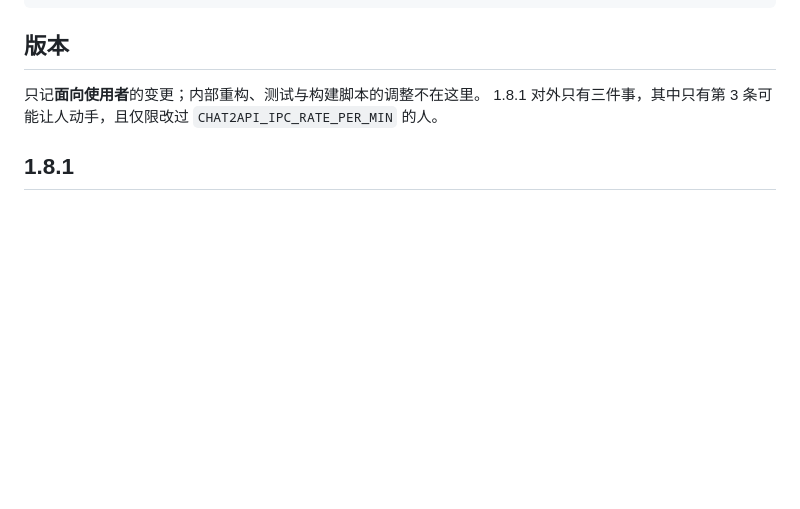
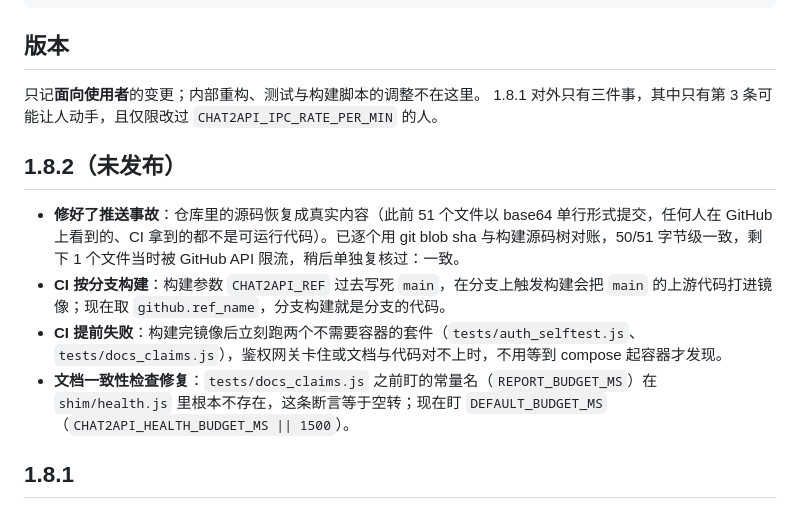
Before and after one commit to liangnianzhi/chat2api, a Markdown page: README.md, the part around the change. GitHub-like rendering; blank space fills up the shorter version.

Commit message:
docs: record 1.8.2 - the content restore, branch builds, earlier CI failure
Everything an operator needs to know about this round, in the changelog
style the rest of the file uses: the repository content was restored and
verified blob by blob, CI now builds the branch it runs on, CI runs the
two image-free suites right after the image build, and the documentation
claims check pins a constant that actually exists.

```diff
--- a/README.md
+++ b/README.md
@@ -445,6 +445,13 @@ git push --dry-run origin HEAD:main
 
 只记**面向使用者**的变更；内部重构、测试与构建脚本的调整不在这里。
 1.8.1 对外只有三件事，其中只有第 3 条可能让人动手，且仅限改过 `CHAT2API_IPC_RATE_PER_MIN` 的人。
+
+## 1.8.2（未发布）
+
+- **修好了推送事故**：仓库里的源码恢复成真实内容（此前 51 个文件以 base64 单行形式提交，任何人在 GitHub 上看到的、CI 拿到的都不是可运行代码）。已逐个用 git blob sha 与构建源码树对账，50/51 字节级一致，剩下 1 个文件当时被 GitHub API 限流，稍后单独复核过：一致。
+- **CI 按分支构建**：构建参数 `CHAT2API_REF` 过去写死 `main`，在分支上触发构建会把 `main` 的上游代码打进镜像；现在取 `github.ref_name`，分支构建就是分支的代码。
+- **CI 提前失败**：构建完镜像后立刻跑两个不需要容器的套件（`tests/auth_selftest.js`、`tests/docs_claims.js`），鉴权网关卡住或文档与代码对不上时，不用等到 compose 起容器才发现。
+- **文档一致性检查修复**：`tests/docs_claims.js` 之前盯的常量名（`REPORT_BUDGET_MS`）在 `shim/health.js` 里根本不存在，这条断言等于空转；现在盯 `DEFAULT_BUDGET_MS`（`CHAT2API_HEALTH_BUDGET_MS || 1500`）。
 
 ## 1.8.1
 
```
